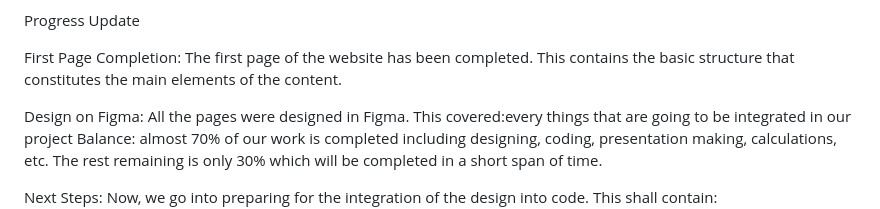
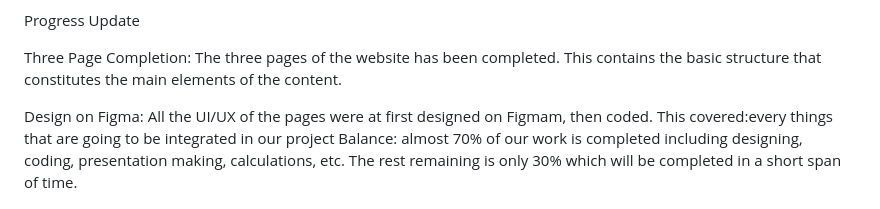
Before and after one commit to nashvin-nidu/FinFellow, a Markdown page: README.md, the part around the change. Rendered like a GitHub page.

```diff
--- a/README.md
+++ b/README.md
@@ -20,9 +20,9 @@ Frontend: HTML, CSS, JavaScript, Bootstrap
 
 Progress Update
 
-First Page Completion: The first page of the website has been completed. This contains the basic structure that constitutes the main elements of the content.
+Three Page Completion: The three pages of the website has been completed. This contains the basic structure that constitutes the main elements of the content.
 
-Design on Figma: All the pages were designed in Figma.
+Design on Figma: All the UI/UX of the pages were at first designed on Figmam, then coded.
 This covered:every things that are going to be integrated in our project
 Balance: almost 70% of our work is completed  including designing, coding, presentation making, calculations, etc. The rest remaining is only 30% which will be completed in a short span of time.
 
```
